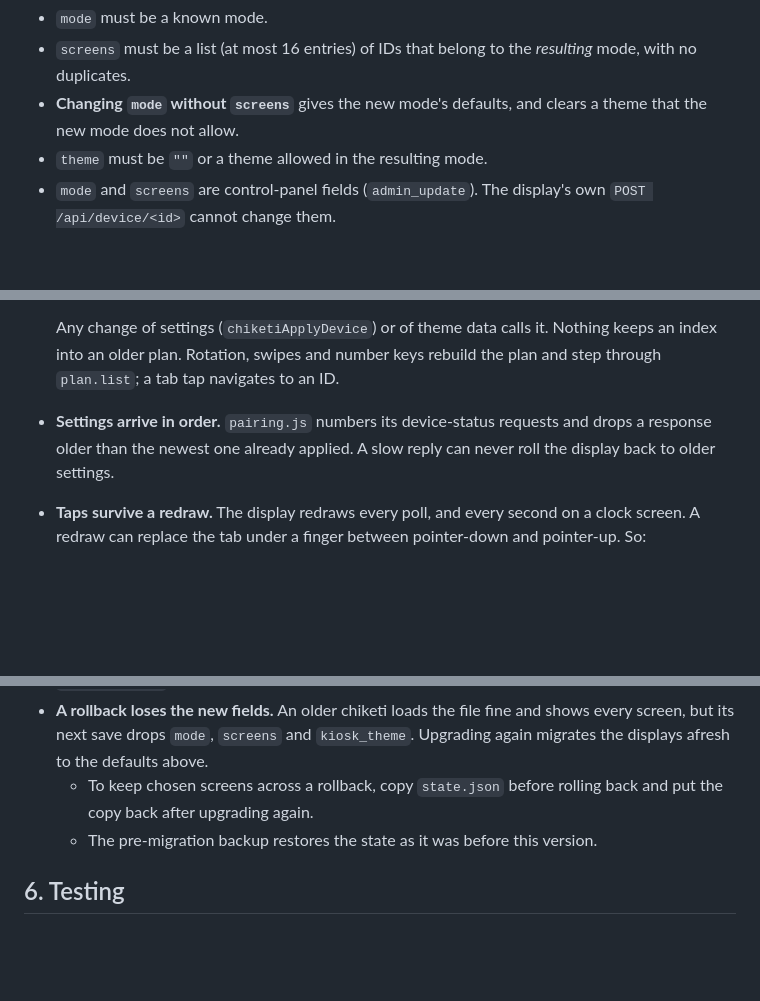
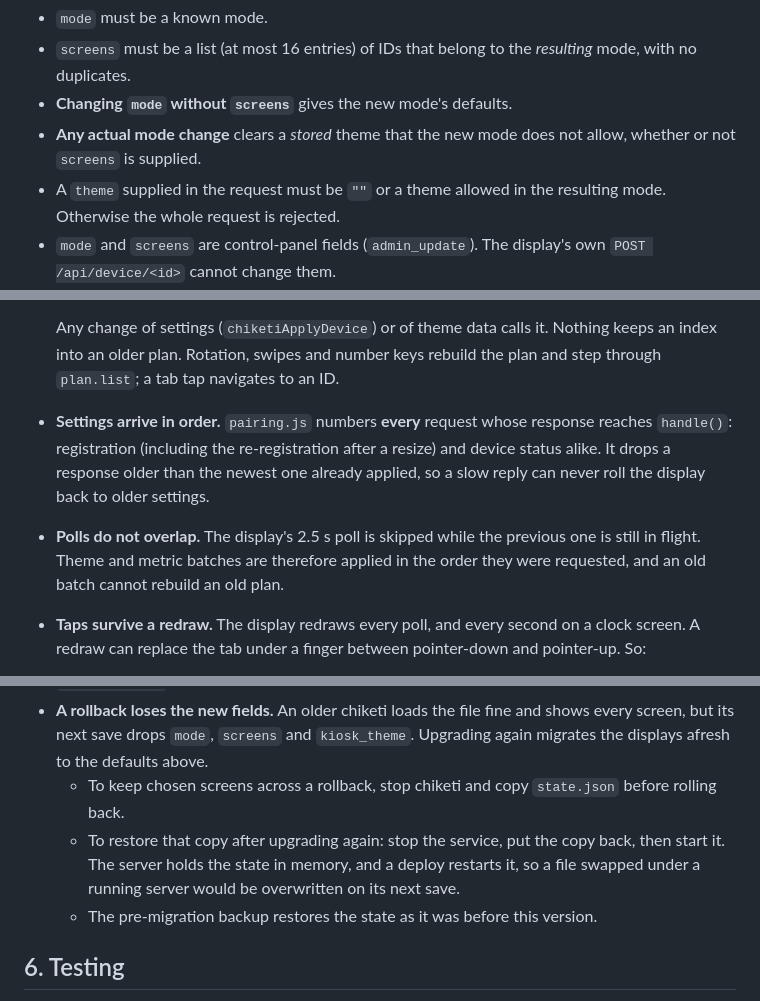
Before and after one commit to rohanprakash12/chiketi, a Markdown page: specs/2026-10-23-screen-modes-design.md, 3 parts joined by grey strips. GitHub-like rendering; blank space fills up the shorter version.

Commit message:
spec: screen modes -- Codex round 2 (one ordering for all settings replies, no overlapping polls, fallbacks in the plan, rollback steps)
Co-Authored-By: Claude Opus 5.5 (1M context) <noreply@anthropic.com>
Claude-Session: https://claude.ai/code/session_01FoFFf4K4CUrdH6HPDArPdC

```diff
--- a/specs/2026-10-23-screen-modes-design.md
+++ b/specs/2026-10-23-screen-modes-design.md
@@ -138,9 +142,11 @@ Each approved display gains two settings:
 - `mode` must be a known mode.
 - `screens` must be a list (at most 16 entries) of IDs that belong to the
   *resulting* mode, with no duplicates.
-- **Changing `mode` without `screens`** gives the new mode's defaults, and clears a
-  theme that the new mode does not allow.
-- `theme` must be `""` or a theme allowed in the resulting mode.
+- **Changing `mode` without `screens`** gives the new mode's defaults.
+- **Any actual mode change** clears a *stored* theme that the new mode does not allow,
+  whether or not `screens` is supplied.
+- A `theme` supplied in the request must be `""` or a theme allowed in the resulting
+  mode. Otherwise the whole request is rejected.
 - `mode` and `screens` are control-panel fields (`admin_update`). The display's own
   `POST /api/device/<id>` cannot change them.
 - The field allowlist is applied first. For self-service, a `mode` in the body is
@@ -181,9 +187,13 @@ gone, so nothing else used it.
   Any change of settings (`chiketiApplyDevice`) or of theme data calls it. Nothing
   keeps an index into an older plan. Rotation, swipes and number keys rebuild the plan
   and step through `plan.list`; a tab tap navigates to an ID.
-- **Settings arrive in order.** `pairing.js` numbers its device-status requests and
-  drops a response older than the newest one already applied. A slow reply can never
-  roll the display back to older settings.
+- **Settings arrive in order.** `pairing.js` numbers **every** request whose response
+  reaches `handle()`: registration (including the re-registration after a resize) and
+  device status alike. It drops a response older than the newest one already applied,
+  so a slow reply can never roll the display back to older settings.
+- **Polls do not overlap.** The display's 2.5 s poll is skipped while the previous one
+  is still in flight. Theme and metric batches are therefore applied in the order they
+  were requested, and an old batch cannot rebuild an old plan.
 - **Taps survive a redraw.** The display redraws every poll, and every second on a
   clock screen. A redraw can replace the tab under a finger between pointer-down and
   pointer-up. So:
@@ -271,8 +281,11 @@ These run once, when the new version first starts:
 - **A rollback loses the new fields.** An older chiketi loads the file fine and shows
   every screen, but its next save drops `mode`, `screens` and `kiosk_theme`. Upgrading
   again migrates the displays afresh to the defaults above.
-  - To keep chosen screens across a rollback, copy `state.json` before rolling back and
-    put the copy back after upgrading again.
+  - To keep chosen screens across a rollback, stop chiketi and copy `state.json` before
+    rolling back.
+  - To restore that copy after upgrading again: stop the service, put the copy back,
+    then start it. The server holds the state in memory, and a deploy restarts it, so a
+    file swapped under a running server would be overwritten on its next save.
   - The pre-migration backup restores the state as it was before this version.
 
 ## 6. Testing
```
Also changed, not shown: other parts of specs/2026-10-23-screen-modes-design.md (+10 -1 lines).
